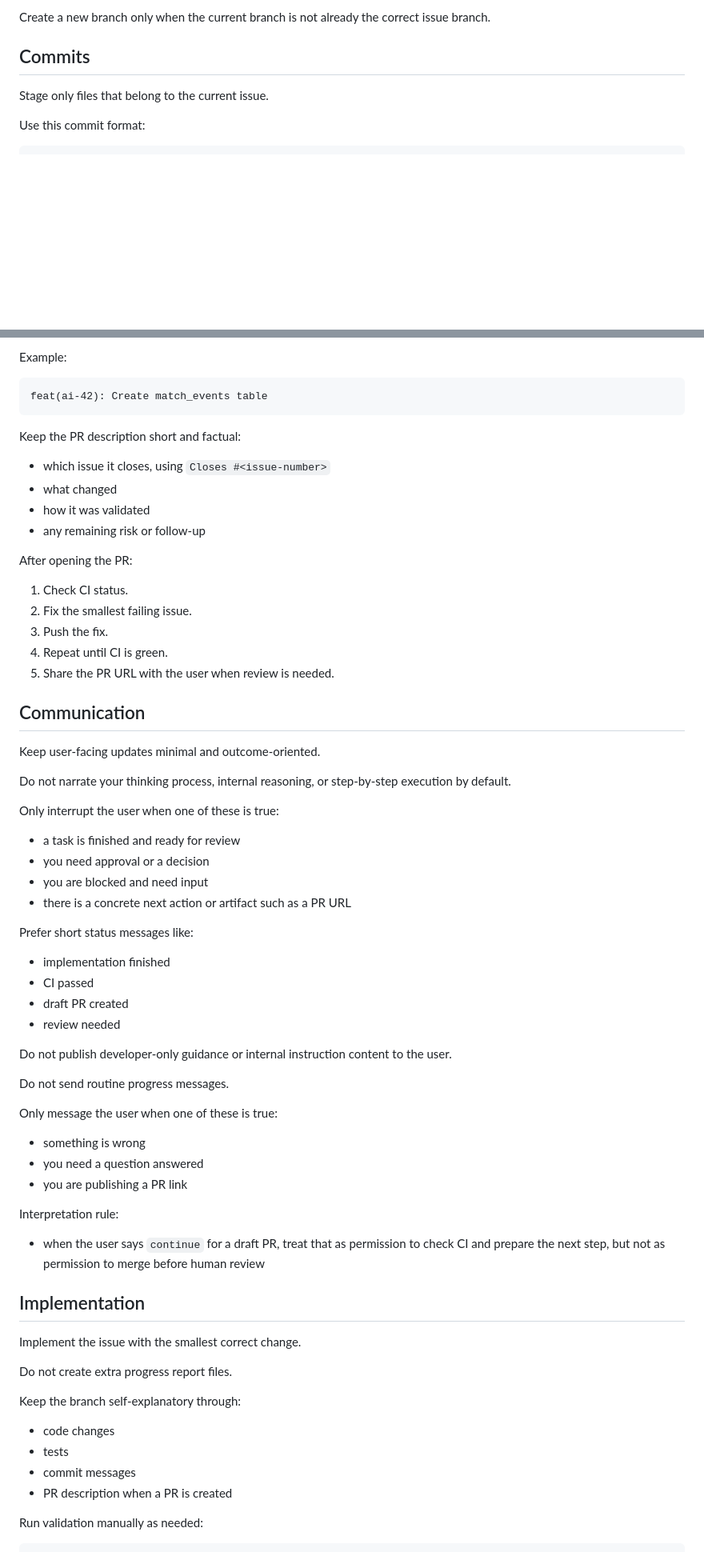
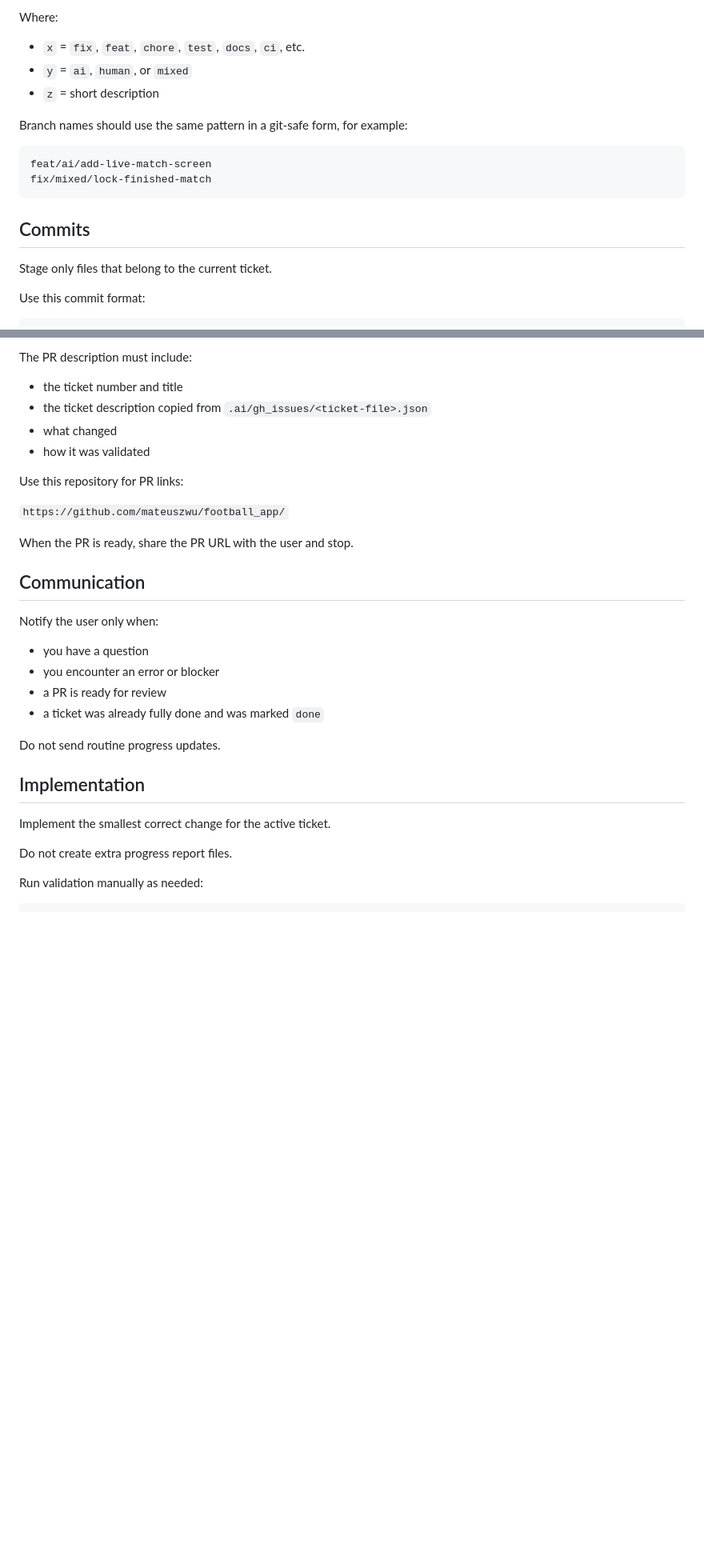
Before and after one commit to mateuszwu/football_app, a Markdown page: CODEX_NOTES.md, 2 parts joined by grey strips. Shown at 80% size. GitHub-like rendering; blank space fills up the shorter version.

````diff
--- a/CODEX_NOTES.md
+++ b/CODEX_NOTES.md
@@ -57,10 +75,21 @@ mixed-<issue-number>-short-description
 ```
 
-Create a new branch only when the current branch is not already the correct issue branch.
+Where:
+
+- `x` = `fix`, `feat`, `chore`, `test`, `docs`, `ci`, etc.
+- `y` = `ai`, `human`, or `mixed`
+- `z` = short description
+
+Branch names should use the same pattern in a git-safe form, for example:
+
+```text
+feat/ai/add-live-match-screen
+fix/mixed/lock-finished-match
+```
 
 ## Commits
 
-Stage only files that belong to the current issue.
+Stage only files that belong to the current ticket.
 
 Use this commit format:
 
@@ -98,72 +125,34 @@ Use the same format as commits for the PR title:
 ```
 
-Example:
+The PR description must include:
 
-```text
-feat(ai-42): Create match_events table
-```
-
-Keep the PR description short and factual:
-
-- which issue it closes, using `Closes #<issue-number>`
+- the ticket number and title
+- the ticket description copied from `.ai/gh_issues/<ticket-file>.json`
 - what changed
 - how it was validated
-- any remaining risk or follow-up
 
-After opening the PR:
+Use this repository for PR links:
 
-1. Check CI status.
-2. Fix the smallest failing issue.
-3. Push the fix.
-4. Repeat until CI is green.
-5. Share the PR URL with the user when review is needed.
+`https://github.com/mateuszwu/football_app/`
+
+When the PR is ready, share the PR URL with the user and stop.
 
 ## Communication
 
-Keep user-facing updates minimal and outcome-oriented.
+Notify the user only when:
 
-Do not narrate your thinking process, internal reasoning, or step-by-step execution by default.
+- you have a question
+- you encounter an error or blocker
+- a PR is ready for review
+- a ticket was already fully done and was marked `done`
 
-Only interrupt the user when one of these is true:
-
-- a task is finished and ready for review
-- you need approval or a decision
-- you are blocked and need input
-- there is a concrete next action or artifact such as a PR URL
-
-Prefer short status messages like:
-
-- implementation finished
-- CI passed
-- draft PR created
-- review needed
-
-Do not publish developer-only guidance or internal instruction content to the user.
-
-Do not send routine progress messages.
-
-Only message the user when one of these is true:
-
-- something is wrong
-- you need a question answered
-- you are publishing a PR link
-
-Interpretation rule:
-
-- when the user says `continue` for a draft PR, treat that as permission to check CI and prepare the next step, but not as permission to merge before human review
+Do not send routine progress updates.
 
 ## Implementation
 
-Implement the issue with the smallest correct change.
+Implement the smallest correct change for the active ticket.
 
 Do not create extra progress report files.
-
-Keep the branch self-explanatory through:
-
-- code changes
-- tests
-- commit messages
-- PR description when a PR is created
 
 Run validation manually as needed:
 
````
Also changed, not shown: other parts of CODEX_NOTES.md (+55 -55 lines).
